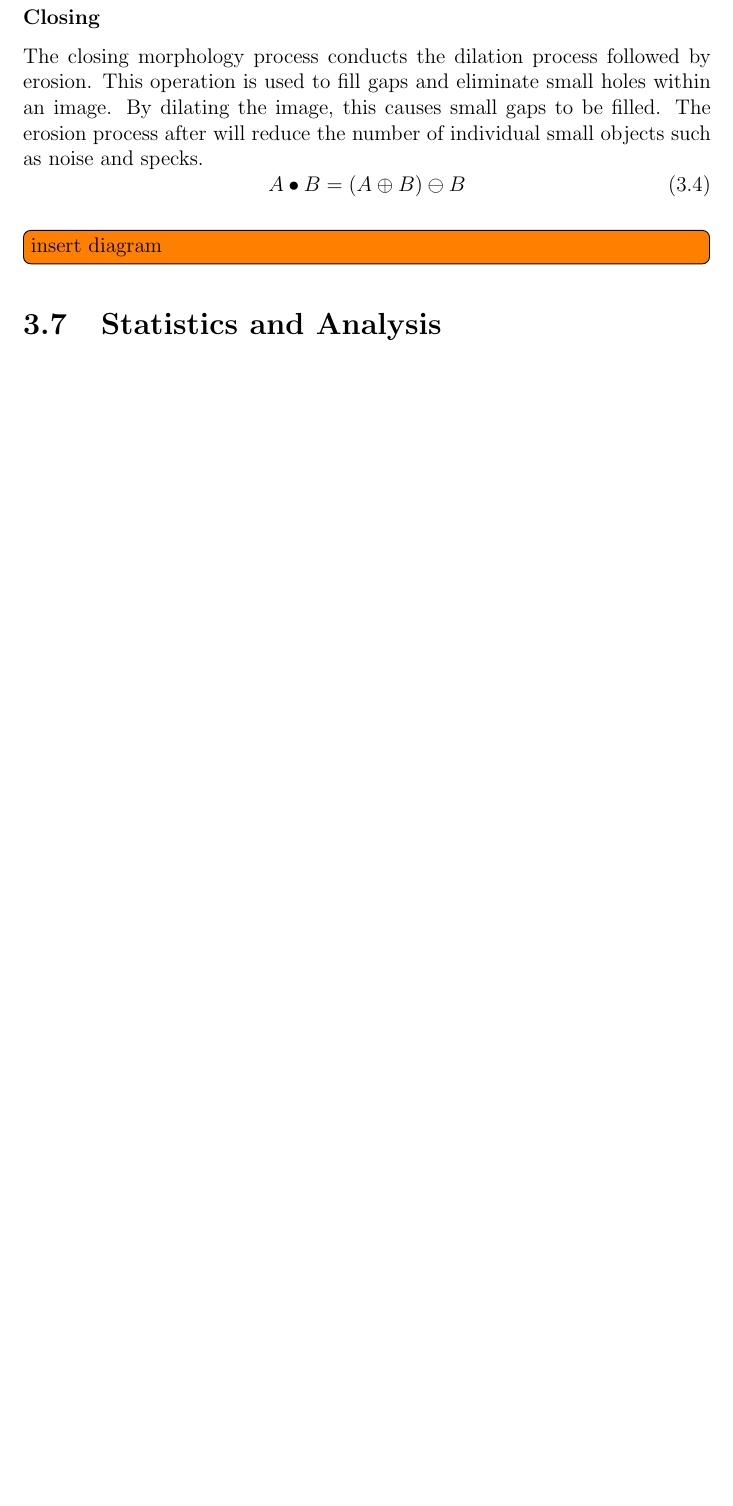
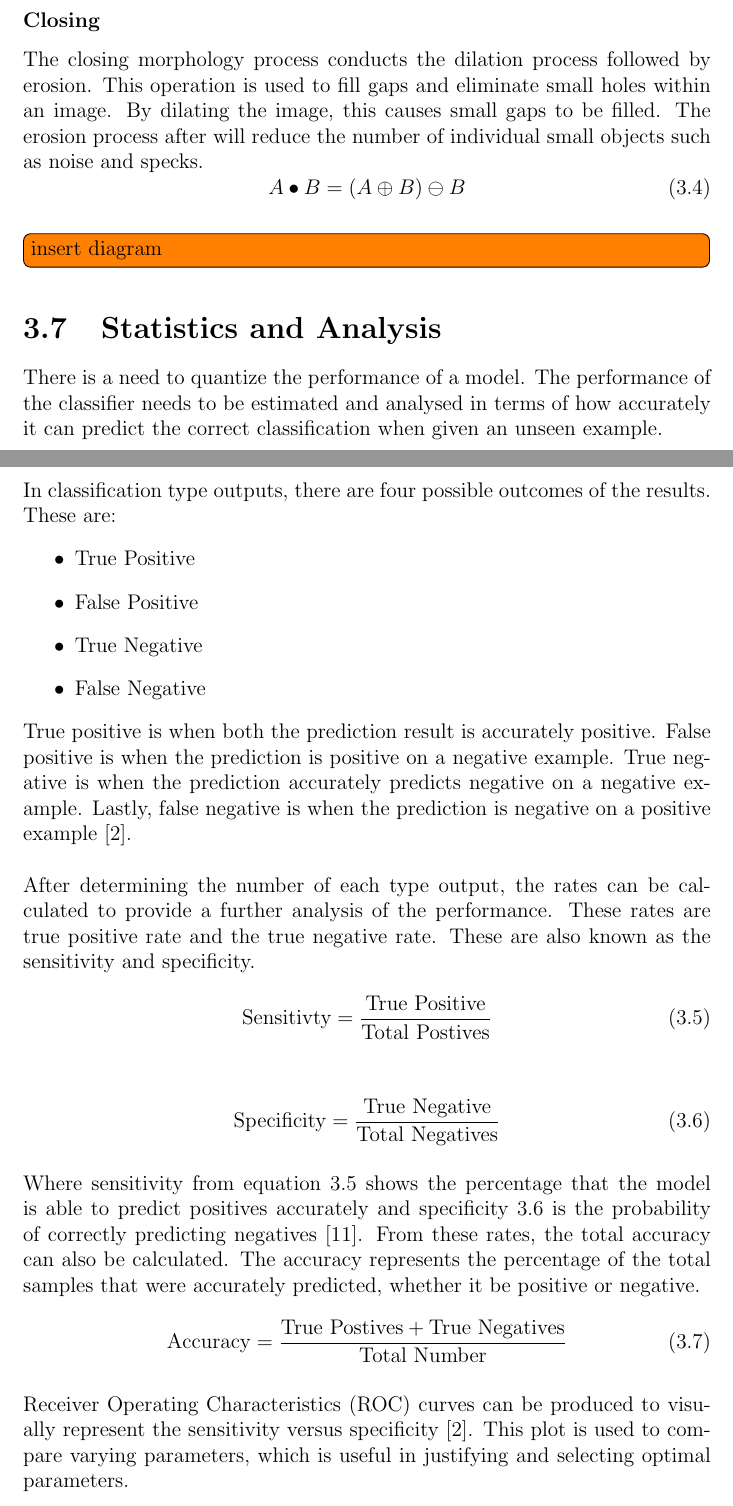
Before and after one commit to coreenoliva/thesis, a LaTeX thesis (Thesis.tex, which reads tex/Background.tex): part of page 18 of 24 before the commit and two parts of pages 18 and 19 of 26 after it, the two joined at a grey line, cut so that both start at the same text, the shorter picture padded with empty space. Compiled offline with pdfLaTeX.

Commit message:
finished writing for background -- need diagrams

```diff
--- a/tex/Background.tex
+++ b/tex/Background.tex
@@ -115,3 +119,32 @@ A \bullet B = (A \oplus B) \ominus B
 \todo[inline]{insert diagram}
 
 \section{Statistics and Analysis}
+There is a need to quantize the performance of a model. The performance of the classifier needs to be estimated and analysed in terms of how accurately it can predict the correct classification when given an unseen example.
+\\[1\baselineskip]
+In classification type outputs, there are four possible outcomes of the results. These are:
+\begin{itemize}
+	\item True Positive
+	\item False Positive
+	\item True Negative
+	\item False Negative
+\end{itemize}
+True positive is when both the prediction result is accurately positive. False positive is when the prediction is positive on a negative example. True negative is when the prediction accurately predicts negative on a negative example. Lastly, false negative is when the prediction is negative on a positive example \cite{ref:ml_1}.
+\\[1\baselineskip]
+After determining the number of each type output, the rates can be calculated to provide a further analysis of the performance. These rates are true positive rate and the true negative rate. These are also known as the sensitivity and specificity.
+\begin{equation}
+\textrm{Sensitivty} = \frac{\textrm{True Positive}}{\textrm{Total Postives}}
+\label{eq:sensitivity}
+\end{equation}
+\\
+\begin{equation}
+\textrm{Specificity} = \frac{\textrm{True Negative}}{\textrm{Total Negatives}}
+\label{eq:specificity}
+\end{equation}
+\\
+Where sensitivity from equation \ref{eq:sensitivity} shows the percentage that the model is able to predict positives accurately and specificity \ref{eq:specificity} is the probability of correctly predicting negatives \cite{ref:stat_1}. From these rates, the total accuracy can also be calculated. The accuracy represents the percentage of the total samples that were accurately predicted, whether it be positive or negative.
+\\
+\begin{equation}
+\textrm{Accuracy} = \frac{\textrm{True Postives} + \textrm{True Negatives}}{\textrm{Total Number}}
+\end{equation}
+\\
+Receiver Operating Characteristics (ROC) curves can be produced to visually represent the sensitivity versus specificity \cite{ref:ml_1}. This plot is used to compare varying parameters, which is useful in justifying and selecting optimal parameters.
```
Also changed, not shown: bib/background_bib.bib (+21 -0 lines), tex/Background.tex (4 more changed lines), 1 other file.
